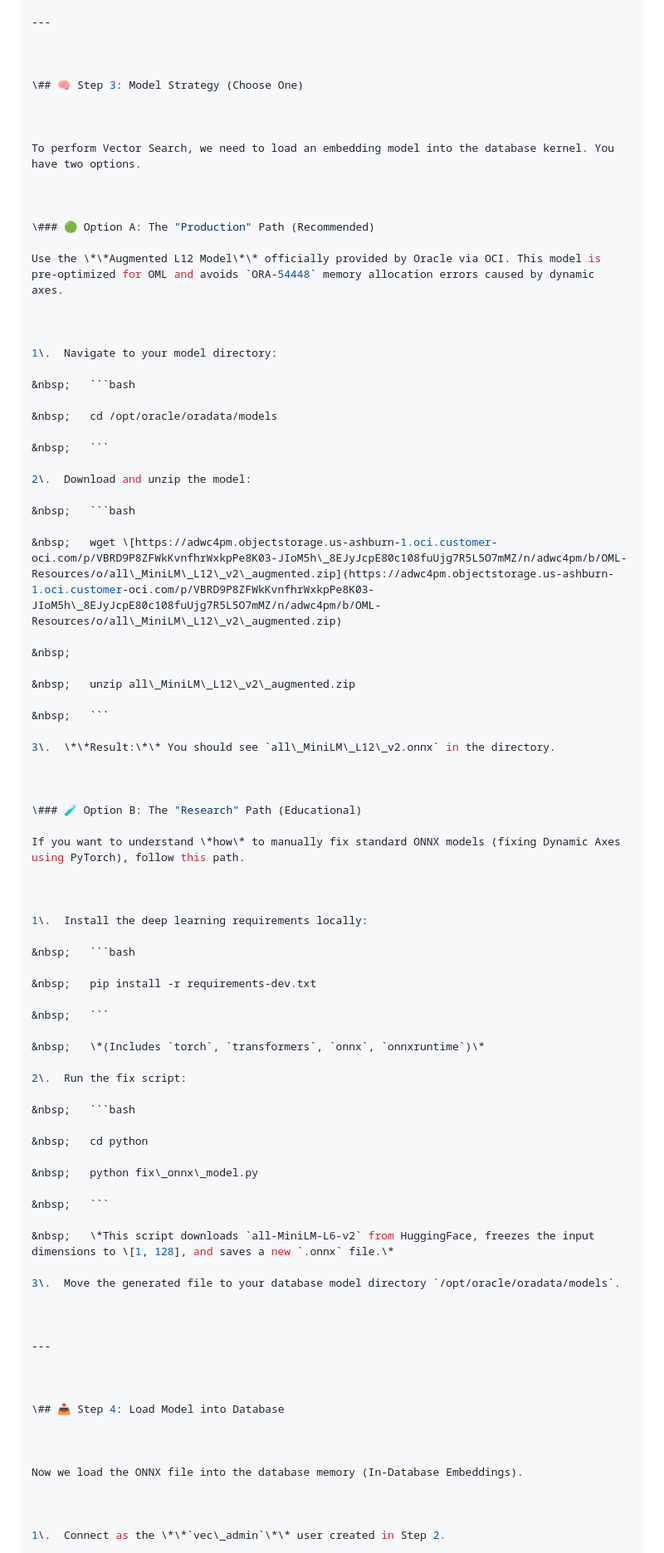
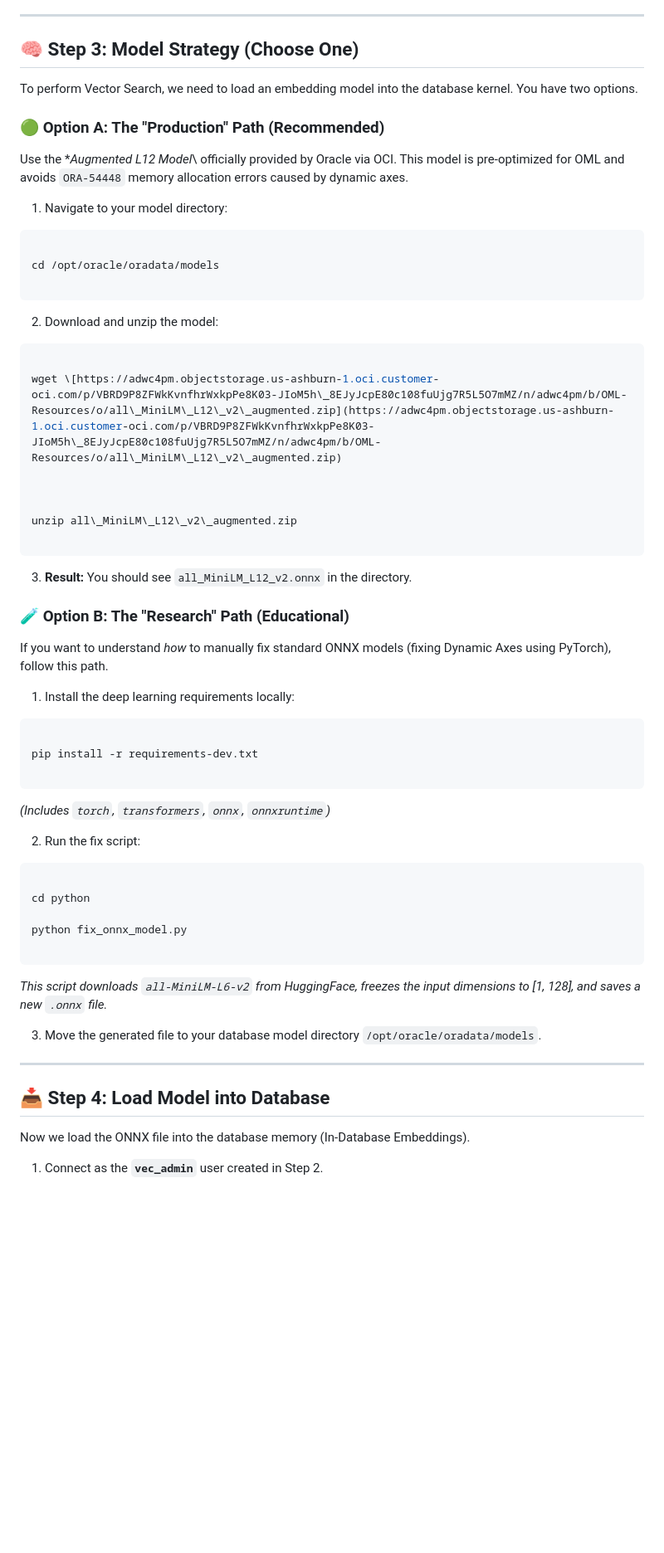
Before and after one commit to krzysztof-i-cabaj/ora26ai-vector-rag-demo, a Markdown page: INSTALL.md, the part around one of its changes. Shown at 83% size. GitHub-like rendering; blank space fills up the shorter version.

````diff
--- a/INSTALL.md
+++ b/INSTALL.md
@@ -114,7 +114,7 @@ We need to create a dedicated user (`vec\_admin`) and a directory object pointin
 
 
 
-\## 🧠 Step 3: Model Strategy (Choose One)
+## 🧠 Step 3: Model Strategy (Choose One)
 
 
 
@@ -122,65 +122,65 @@ To perform Vector Search, we need to load an embedding model into the database k
 
 
 
-\### 🟢 Option A: The "Production" Path (Recommended)
+### 🟢 Option A: The "Production" Path (Recommended)
 
-Use the \*\*Augmented L12 Model\*\* officially provided by Oracle via OCI. This model is pre-optimized for OML and avoids `ORA-54448` memory allocation errors caused by dynamic axes.
+Use the **Augmented L12 Model*\ officially provided by Oracle via OCI. This model is pre-optimized for OML and avoids `ORA-54448` memory allocation errors caused by dynamic axes.
 
 
 
-1\.  Navigate to your model directory:
+1.  Navigate to your model directory:
 
-&nbsp;   ```bash
+```bash
 
-&nbsp;   cd /opt/oracle/oradata/models
+cd /opt/oracle/oradata/models
 
-&nbsp;   ```
+ ```
 
-2\.  Download and unzip the model:
+2.  Download and unzip the model:
 
-&nbsp;   ```bash
+```bash
 
-&nbsp;   wget \[https://adwc4pm.objectstorage.us-ashburn-1.oci.customer-oci.com/p/VBRD9P8ZFWkKvnfhrWxkpPe8K03-JIoM5h\_8EJyJcpE80c108fuUjg7R5L5O7mMZ/n/adwc4pm/b/OML-Resources/o/all\_MiniLM\_L12\_v2\_augmented.zip](https://adwc4pm.objectstorage.us-ashburn-1.oci.customer-oci.com/p/VBRD9P8ZFWkKvnfhrWxkpPe8K03-JIoM5h\_8EJyJcpE80c108fuUjg7R5L5O7mMZ/n/adwc4pm/b/OML-Resources/o/all\_MiniLM\_L12\_v2\_augmented.zip)
-
-&nbsp;
-
-&nbsp;   unzip all\_MiniLM\_L12\_v2\_augmented.zip
-
-&nbsp;   ```
-
-3\.  \*\*Result:\*\* You should see `all\_MiniLM\_L12\_v2.onnx` in the directory.
+wget \[https://adwc4pm.objectstorage.us-ashburn-1.oci.customer-oci.com/p/VBRD9P8ZFWkKvnfhrWxkpPe8K03-JIoM5h\_8EJyJcpE80c108fuUjg7R5L5O7mMZ/n/adwc4pm/b/OML-Resources/o/all\_MiniLM\_L12\_v2\_augmented.zip](https://adwc4pm.objectstorage.us-ashburn-1.oci.customer-oci.com/p/VBRD9P8ZFWkKvnfhrWxkpPe8K03-JIoM5h\_8EJyJcpE80c108fuUjg7R5L5O7mMZ/n/adwc4pm/b/OML-Resources/o/all\_MiniLM\_L12\_v2\_augmented.zip)
 
 
 
-\### 🧪 Option B: The "Research" Path (Educational)
+unzip all\_MiniLM\_L12\_v2\_augmented.zip
 
-If you want to understand \*how\* to manually fix standard ONNX models (fixing Dynamic Axes using PyTorch), follow this path.
+```
+
+3.  **Result:** You should see `all_MiniLM_L12_v2.onnx` in the directory.
 
 
 
-1\.  Install the deep learning requirements locally:
+### 🧪 Option B: The "Research" Path (Educational)
 
-&nbsp;   ```bash
+If you want to understand *how* to manually fix standard ONNX models (fixing Dynamic Axes using PyTorch), follow this path.
 
-&nbsp;   pip install -r requirements-dev.txt
 
-&nbsp;   ```
 
-&nbsp;   \*(Includes `torch`, `transformers`, `onnx`, `onnxruntime`)\*
+1.  Install the deep learning requirements locally:
 
-2\.  Run the fix script:
+```bash
 
-&nbsp;   ```bash
+pip install -r requirements-dev.txt
 
-&nbsp;   cd python
+ ```
 
-&nbsp;   python fix\_onnx\_model.py
+*(Includes `torch`, `transformers`, `onnx`, `onnxruntime`)*
 
-&nbsp;   ```
+2.  Run the fix script:
 
-&nbsp;   \*This script downloads `all-MiniLM-L6-v2` from HuggingFace, freezes the input dimensions to \[1, 128], and saves a new `.onnx` file.\*
+```bash
 
-3\.  Move the generated file to your database model directory `/opt/oracle/oradata/models`.
+cd python
+
+python fix_onnx_model.py
+
+```
+
+*This script downloads `all-MiniLM-L6-v2` from HuggingFace, freezes the input dimensions to [1, 128], and saves a new `.onnx` file.*
+
+3.  Move the generated file to your database model directory `/opt/oracle/oradata/models`.
 
 
 
@@ -188,7 +188,7 @@ If you want to understand \*how\* to manually fix standard ONNX models (fixing D
 
 
 
-\## 📥 Step 4: Load Model into Database
+## 📥 Step 4: Load Model into Database
 
 
 
@@ -196,5 +196,5 @@ Now we load the ONNX file into the database memory (In-Database Embeddings).
 
 
 
-1\.  Connect as the \*\*`vec\_admin`\*\* user created in Step 2.
+1.  Connect as the **`vec_admin`** user created in Step 2.
 
````
Also changed, not shown: other parts of INSTALL.md (+60 -61 lines).
